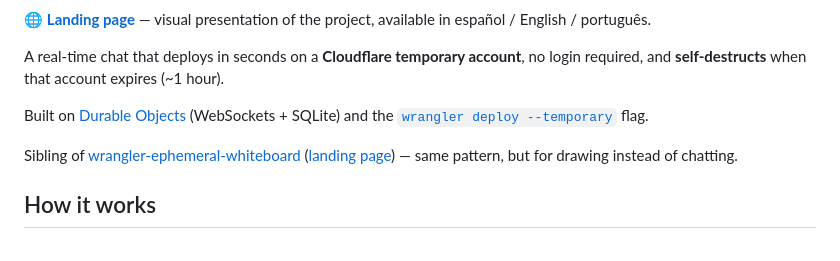
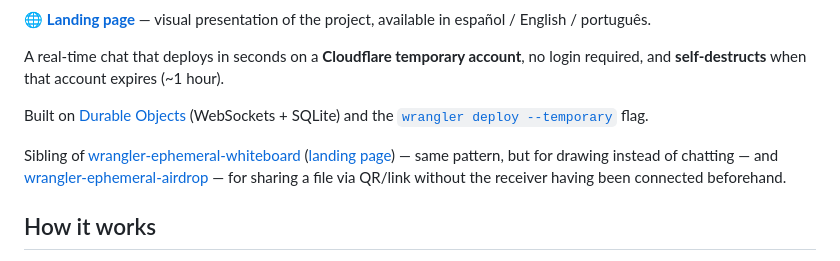
Before and after one commit to MauricioPerera/wrangler-ephemeral-chat, a Markdown page: README.en.md, the part around the change. Drawn GitHub-style.

```diff
--- a/README.en.md
+++ b/README.en.md
@@ -10,7 +10,7 @@ A real-time chat that deploys in seconds on a **Cloudflare temporary account**,
 
 Built on [Durable Objects](https://developers.cloudflare.com/durable-objects/) (WebSockets + SQLite) and the [`wrangler deploy --temporary`](https://developers.cloudflare.com/workers/platform/claim-deployments/) flag.
 
-Sibling of [wrangler-ephemeral-whiteboard](https://github.com/MauricioPerera/wrangler-ephemeral-whiteboard) ([landing page](https://mauricioperera.github.io/wrangler-ephemeral-whiteboard/)) — same pattern, but for drawing instead of chatting.
+Sibling of [wrangler-ephemeral-whiteboard](https://github.com/MauricioPerera/wrangler-ephemeral-whiteboard) ([landing page](https://mauricioperera.github.io/wrangler-ephemeral-whiteboard/)) — same pattern, but for drawing instead of chatting — and [wrangler-ephemeral-airdrop](https://github.com/MauricioPerera/wrangler-ephemeral-airdrop) — for sharing a file via QR/link without the receiver having been connected beforehand.
 
 ## How it works
 
```
Also changed, not shown: README.md (+1 -1 lines), README.pt.md (+1 -1 lines).
